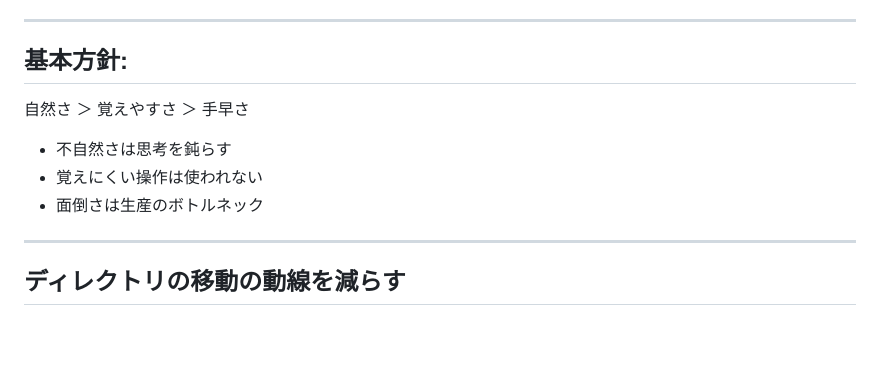
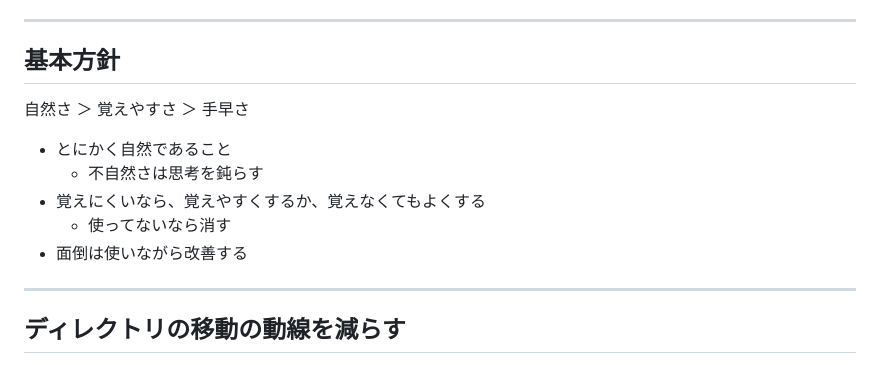
Before and after one commit to atusy/findy-dotfiles-seminar-2026-04-02, a Markdown page: index.md, the part around the change. Rendered like a GitHub page; blank space fills up the shorter version.

Commit message:
update principles

```diff
--- a/index.md
+++ b/index.md
@@ -101,16 +101,15 @@ atusyは1と3がメイン
 
 ---
 
-## 基本方針:
+## 基本方針
 
 自然さ ＞ 覚えやすさ ＞ 手早さ
 
-<!-- 自然さ zoxide + ghq + vim-plugins -->
-<!-- 覚えやすさ  -->
-
-- 不自然さは思考を鈍らす
-- 覚えにくい操作は使われない
-- 面倒さは生産のボトルネック
+- とにかく自然であること
+    - 不自然さは思考を鈍らす
+- 覚えにくいなら、覚えやすくするか、覚えなくてもよくする
+    - 使ってないなら消す
+- 面倒は使いながら改善する
 
 ---
 
```
